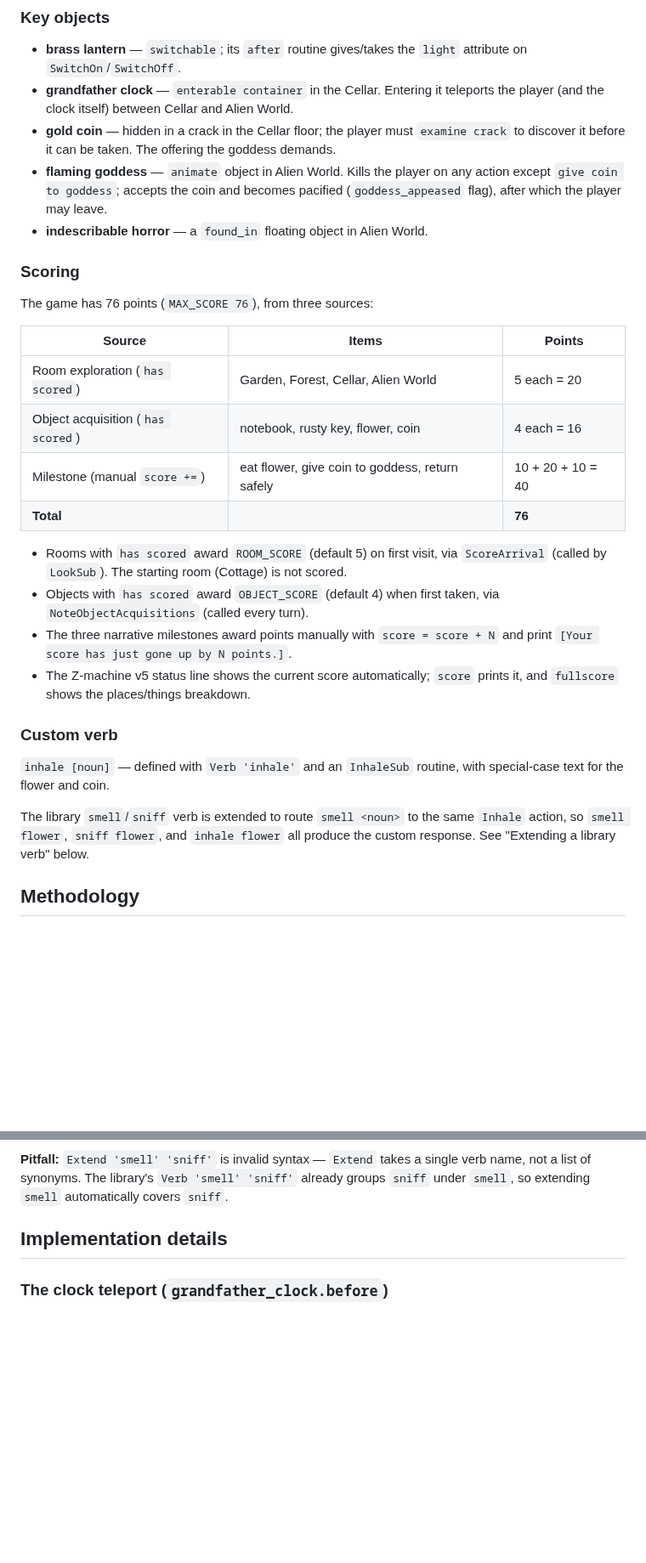
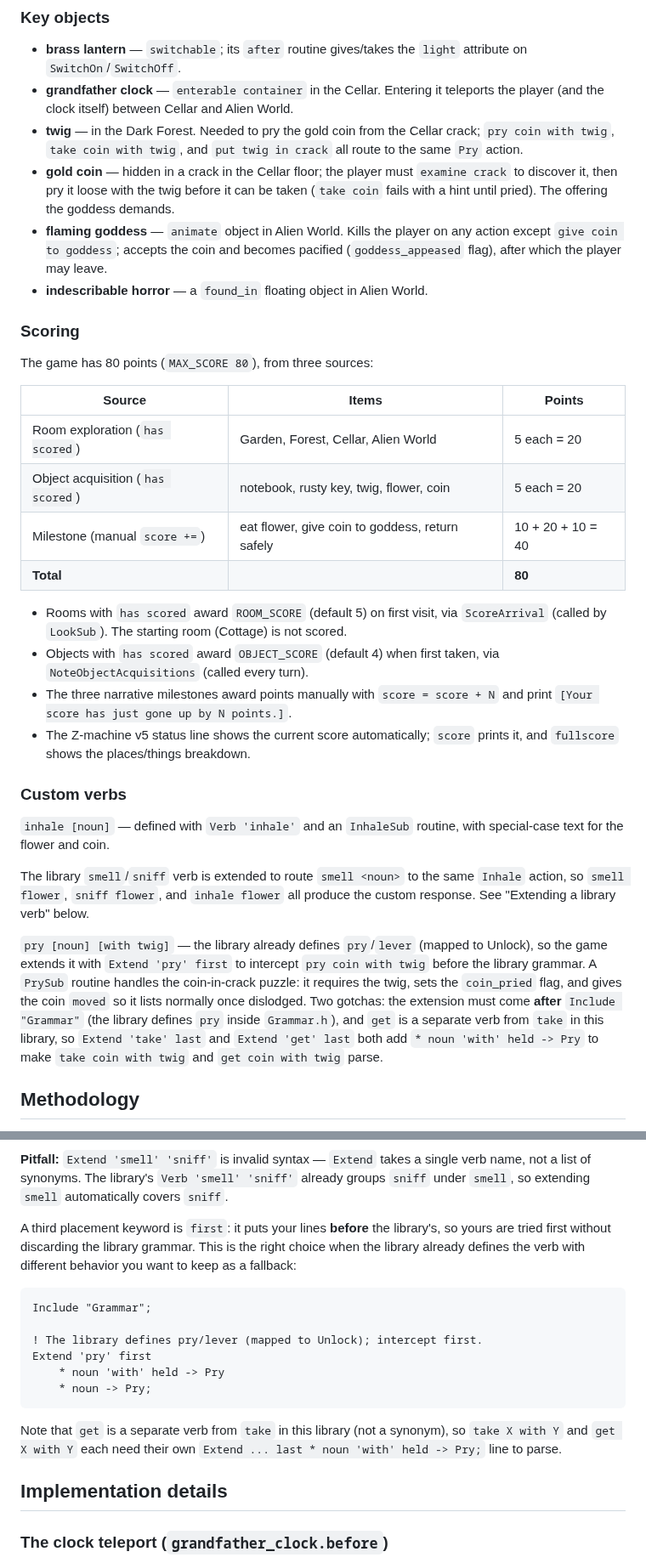
Before and after one commit to dagfinndybvig/inform, a Markdown page: README.md, 2 parts joined by grey strips. Shown at 85% size. Drawn GitHub-style; blank space fills up the shorter version.

Commit message:
Document twig-pry coin puzzle and updated scoring
Generated by Mistral Vibe.
Co-Authored-By: Mistral Vibe <vibe@mistral.ai>

````diff
--- a/README.md
+++ b/README.md
@@ -246,8 +246,12 @@ World has `light`.
   attribute on `SwitchOn`/`SwitchOff`.
 - **grandfather clock** — `enterable container` in the Cellar. Entering it
   teleports the player (and the clock itself) between Cellar and Alien World.
+- **twig** — in the Dark Forest. Needed to pry the gold coin from the Cellar
+  crack; `pry coin with twig`, `take coin with twig`, and `put twig in crack`
+  all route to the same `Pry` action.
 - **gold coin** — hidden in a crack in the Cellar floor; the player must
-  `examine crack` to discover it before it can be taken. The offering the
+  `examine crack` to discover it, then pry it loose with the twig before it
+  can be taken (`take coin` fails with a hint until pried). The offering the
   goddess demands.
 - **flaming goddess** — `animate` object in Alien World. Kills the player on
   any action except `give coin to goddess`; accepts the coin and becomes
@@ -256,14 +260,14 @@ World has `light`.
 
 ### Scoring
 
-The game has 76 points (`MAX_SCORE 76`), from three sources:
+The game has 80 points (`MAX_SCORE 80`), from three sources:
 
 | Source | Items | Points |
 |--------|-------|--------|
 | Room exploration (`has scored`) | Garden, Forest, Cellar, Alien World | 5 each = 20 |
-| Object acquisition (`has scored`) | notebook, rusty key, flower, coin | 4 each = 16 |
+| Object acquisition (`has scored`) | notebook, rusty key, twig, flower, coin | 5 each = 20 |
 | Milestone (manual `score +=`) | eat flower, give coin to goddess, return safely | 10 + 20 + 10 = 40 |
-| **Total** | | **76** |
+| **Total** | | **80** |
 
 - Rooms with `has scored` award `ROOM_SCORE` (default 5) on first visit, via
   `ScoreArrival` (called by `LookSub`). The starting room (Cottage) is not
@@ -275,7 +279,7 @@ The game has 76 points (`MAX_SCORE 76`), from three sources:
 - The Z-machine v5 status line shows the current score automatically; `score`
   prints it, and `fullscore` shows the places/things breakdown.
 
-### Custom verb
+### Custom verbs
 
 `inhale [noun]` — defined with `Verb 'inhale'` and an `InhaleSub` routine,
 with special-case text for the flower and coin.
@@ -283,6 +287,17 @@ with special-case text for the flower and coin.
 The library `smell`/`sniff` verb is extended to route `smell <noun>` to the
 same `Inhale` action, so `smell flower`, `sniff flower`, and `inhale flower`
 all produce the custom response. See "Extending a library verb" below.
+
+`pry [noun] [with twig]` — the library already defines `pry`/`lever` (mapped
+to Unlock), so the game extends it with `Extend 'pry' first` to intercept
+`pry coin with twig` before the library grammar. A `PrySub` routine handles
+the coin-in-crack puzzle: it requires the twig, sets the `coin_pried` flag,
+and gives the coin `moved` so it lists normally once dislodged. Two gotchas:
+the extension must come **after** `Include "Grammar"` (the library defines
+`pry` inside `Grammar.h`), and `get` is a separate verb from `take` in this
+library, so `Extend 'take' last` and `Extend 'get' last` both add
+`* noun 'with' held -> Pry` to make `take coin with twig` and
+`get coin with twig` parse.
 
 ## Methodology
 
@@ -525,6 +540,24 @@ entirely, so your `* noun -> Inhale` takes priority. Include a fallback
 single verb name, not a list of synonyms. The library's `Verb 'smell' 'sniff'`
 already groups `sniff` under `smell`, so extending `smell` automatically
 covers `sniff`.
+
+A third placement keyword is `first`: it puts your lines **before** the
+library's, so yours are tried first without discarding the library grammar.
+This is the right choice when the library already defines the verb with
+different behavior you want to keep as a fallback:
+
+```inform
+Include "Grammar";
+
+! The library defines pry/lever (mapped to Unlock); intercept first.
+Extend 'pry' first
+    * noun 'with' held -> Pry
+    * noun -> Pry;
+```
+
+Note that `get` is a separate verb from `take` in this library (not a
+synonym), so `take X with Y` and `get X with Y` each need their own
+`Extend ... last * noun 'with' held -> Pry;` line to parse.
 
 ## Implementation details
 
````
Also changed, not shown: other parts of README.md (+1 -1 lines), Lovecraft_gameplay.md (+11 -4 lines), Z_TEST_TOOL.md (+2 -2 lines).
